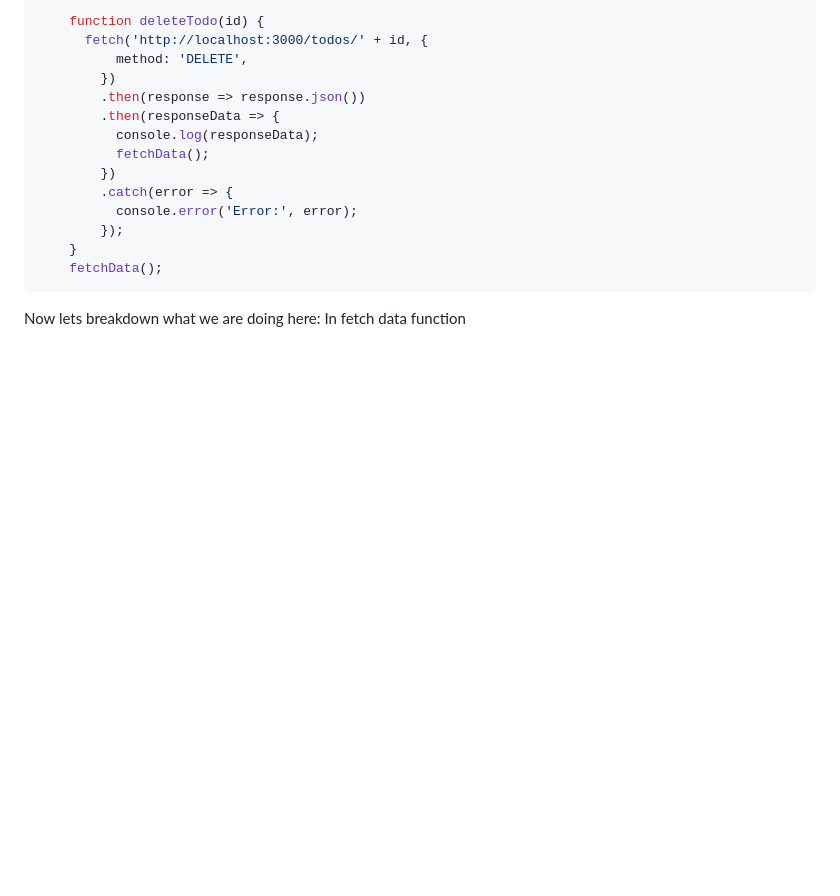
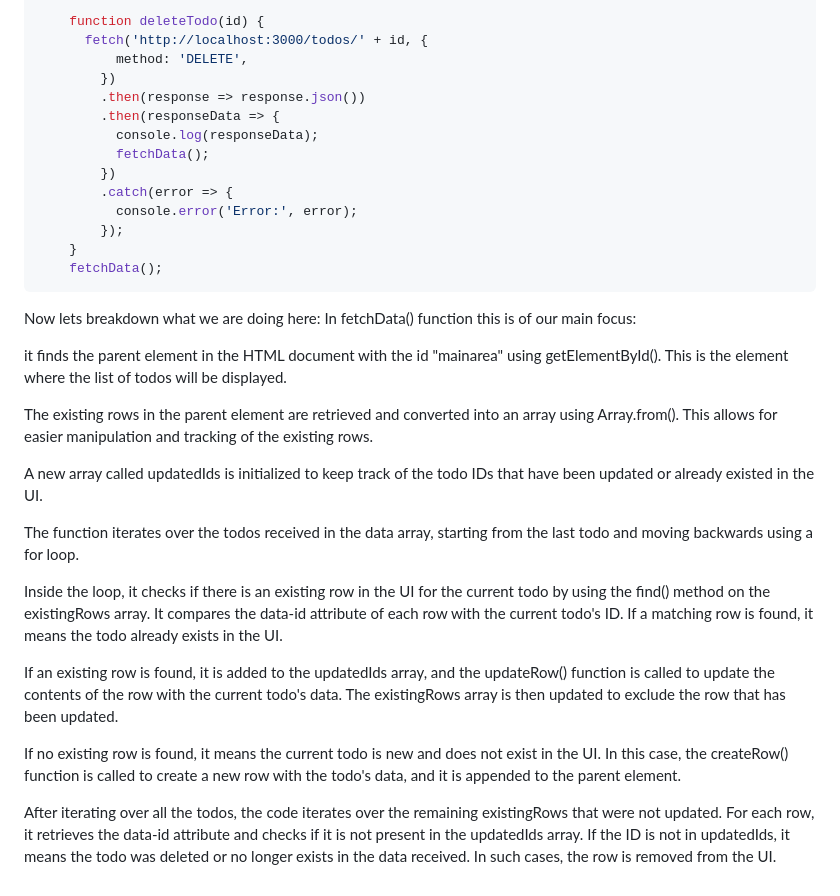
Before and after one commit to faisal004/React-Under-The-Hood, a Markdown page: README.md, the part around the change. Drawn GitHub-style; blank space fills up the shorter version.

```diff
--- a/README.md
+++ b/README.md
@@ -403,4 +403,20 @@ function updateTodo(id) {
 
 
 Now lets breakdown what we are doing here:
-In fetch data function
+In fetchData() function this is of our main focus:
+
+it finds the parent element in the HTML document with the id "mainarea" using getElementById(). This is the element where the list of todos will be displayed.
+
+The existing rows in the parent element are retrieved and converted into an array using Array.from(). This allows for easier manipulation and tracking of the existing rows.
+
+A new array called updatedIds is initialized to keep track of the todo IDs that have been updated or already existed in the UI.
+
+The function iterates over the todos received in the data array, starting from the last todo and moving backwards using a for loop.
+
+Inside the loop, it checks if there is an existing row in the UI for the current todo by using the find() method on the existingRows array. It compares the data-id attribute of each row with the current todo's ID. If a matching row is found, it means the todo already exists in the UI.
+
+If an existing row is found, it is added to the updatedIds array, and the updateRow() function is called to update the contents of the row with the current todo's data. The existingRows array is then updated to exclude the row that has been updated.
+
+If no existing row is found, it means the current todo is new and does not exist in the UI. In this case, the createRow() function is called to create a new row with the todo's data, and it is appended to the parent element.
+
+After iterating over all the todos, the code iterates over the remaining existingRows that were not updated. For each row, it retrieves the data-id attribute and checks if it is not present in the updatedIds array. If the ID is not in updatedIds, it means the todo was deleted or no longer exists in the data received. In such cases, the row is removed from the UI.
```
